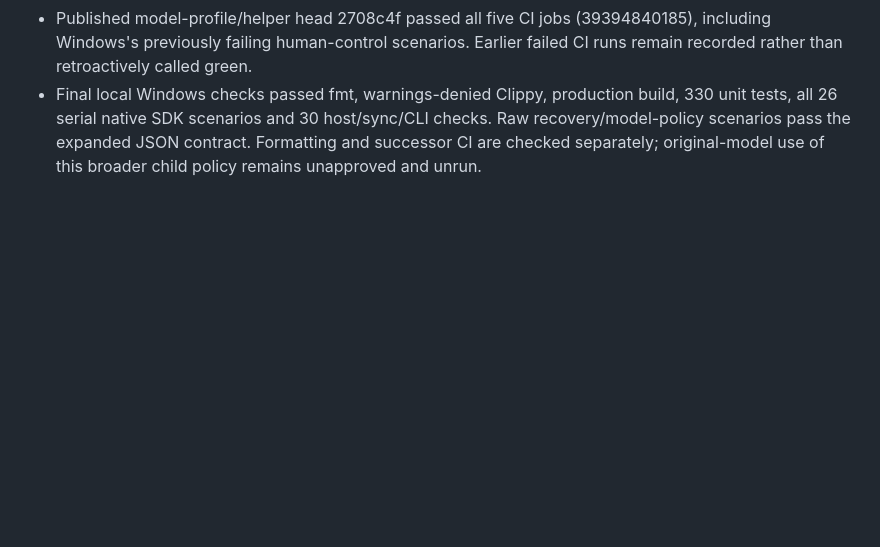
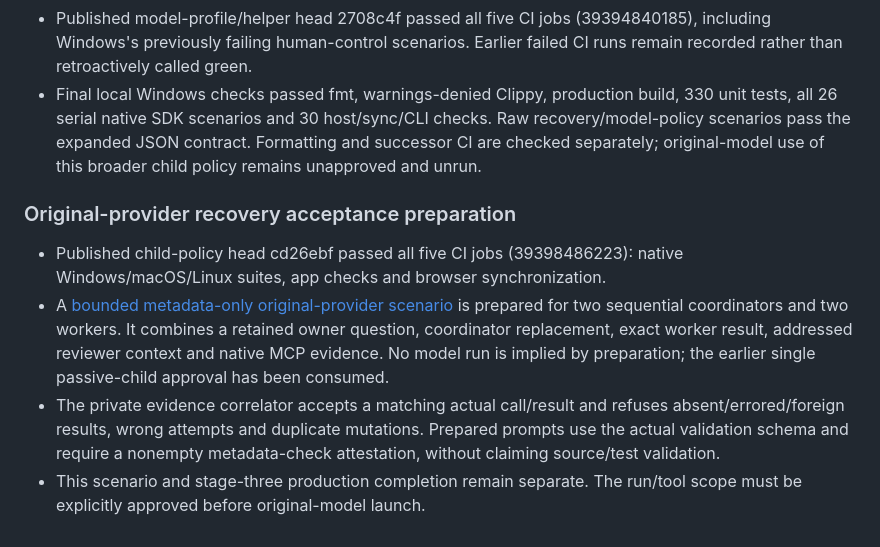
Before and after one commit to dkveil/nesvo, a Markdown page: docs/harness-delivery.md, the part around the change. Rendered like a GitHub page; blank space fills up the shorter version.

```diff
--- a/docs/harness-delivery.md
+++ b/docs/harness-delivery.md
@@ -1752,3 +1752,19 @@ and commit IDs here, then pushes its branch. No automatic main merge or PR.
   checks. Raw recovery/model-policy scenarios pass the expanded JSON contract.
   Formatting and successor CI are checked separately; original-model use of this
   broader child policy remains unapproved and unrun.
+
+### Original-provider recovery acceptance preparation
+
+- Published child-policy head cd26ebf passed all five CI jobs (39398486223):
+  native Windows/macOS/Linux suites, app checks and browser synchronization.
+- A [bounded metadata-only original-provider scenario](harness-native-recovery-probe.md)
+  is prepared for two sequential coordinators and two workers. It combines a
+  retained owner question, coordinator replacement, exact worker result,
+  addressed reviewer context and native MCP evidence. No model run is implied
+  by preparation; the earlier single passive-child approval has been consumed.
+- The private evidence correlator accepts a matching actual call/result and
+  refuses absent/errored/foreign results, wrong attempts and duplicate mutations.
+  Prepared prompts use the actual validation schema and require a nonempty
+  metadata-check attestation, without claiming source/test validation.
+- This scenario and stage-three production completion remain separate. The
+  run/tool scope must be explicitly approved before original-model launch.
```
Also changed, not shown: docs/harness-native-recovery-probe.md (added, +109 -0 lines).
